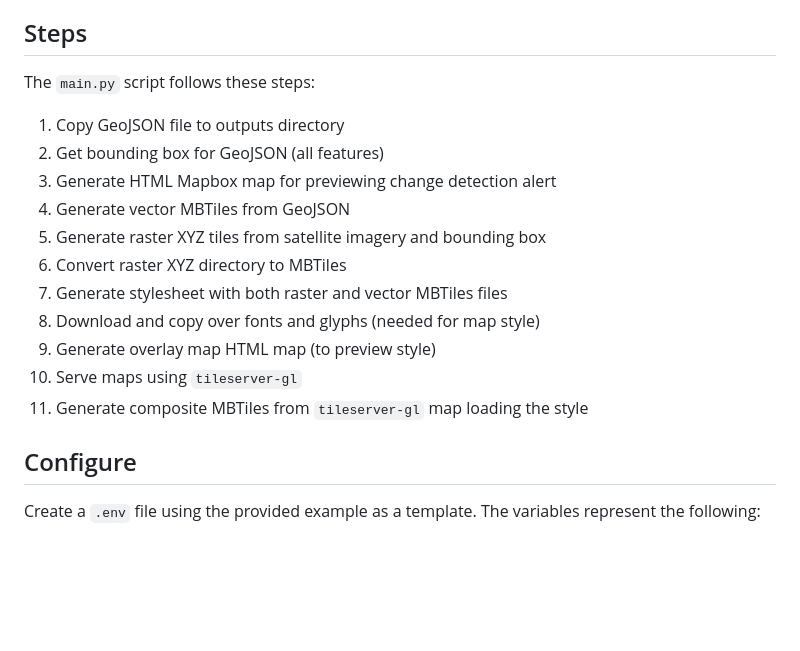
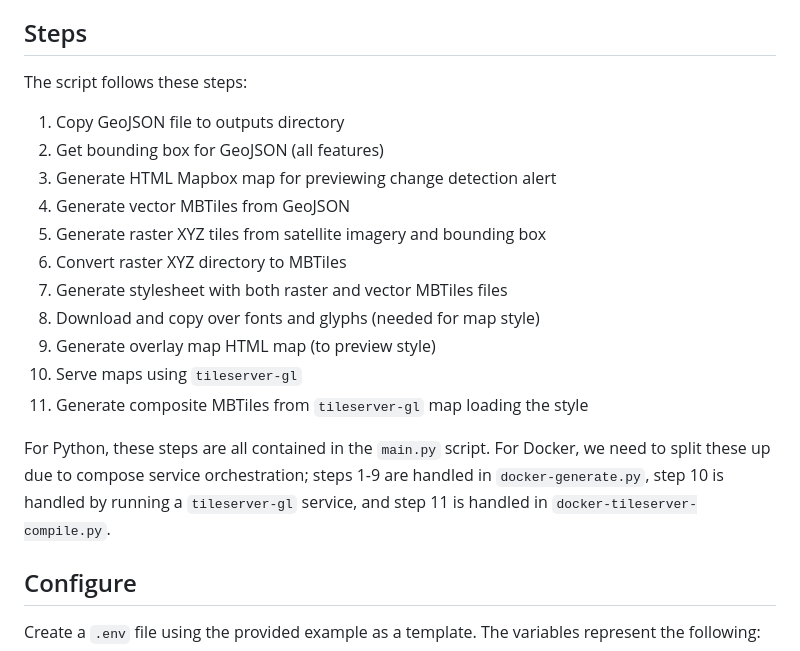
Before and after one commit to ConservationMetrics/guardianconnector-change-detection, a Markdown page: README.md, the part around the change. Rendered like a GitHub page; blank space fills up the shorter version.

Commit message:
Clarify script steps for each environment in Readme

```diff
--- a/README.md
+++ b/README.md
@@ -6,7 +6,7 @@ You can execute this script using Docker or directly with Python (note that the
 
 ## Steps
 
-The `main.py` script follows these steps:
+The script follows these steps:
 
 1. Copy GeoJSON file to outputs directory
 2. Get bounding box for GeoJSON (all features)
@@ -19,6 +19,8 @@ The `main.py` script follows these steps:
 9. Generate overlay map HTML map (to preview style)
 10. Serve maps using `tileserver-gl`
 11. Generate composite MBTiles from `tileserver-gl` map loading the style
+
+For Python, these steps are all contained in the `main.py` script. For Docker, we need to split these up due to compose service orchestration; steps 1-9 are handled in  `docker-generate.py`, step 10 is handled by running a `tileserver-gl` service, and step 11 is handled in `docker-tileserver-compile.py`.
 
 ## Configure
 
```
